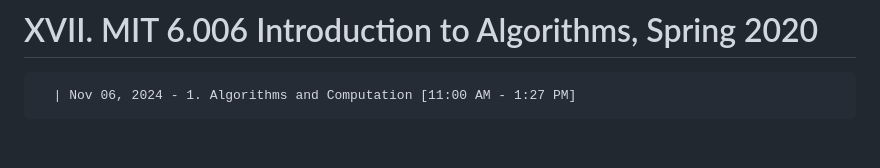
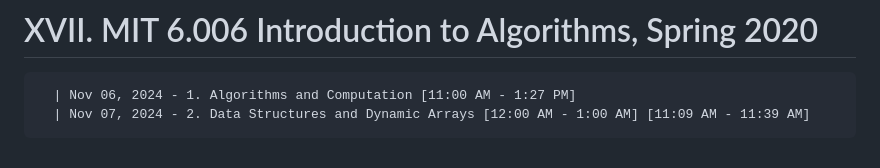
Before and after one commit to NA-Black/Accountability, a Markdown page: ranzbrendan/Self Study Progress.md, the part around the change. Drawn GitHub-style.

````diff
--- a/ranzbrendan/Self Study Progress.md
+++ b/ranzbrendan/Self Study Progress.md
@@ -426,4 +426,5 @@
 # XVII. MIT 6.006 Introduction to Algorithms, Spring 2020
 ```
   | Nov 06, 2024 - 1. Algorithms and Computation [11:00 AM - 1:27 PM]
+  | Nov 07, 2024 - 2. Data Structures and Dynamic Arrays [12:00 AM - 1:00 AM] [11:09 AM - 11:39 AM]
 ```
````
